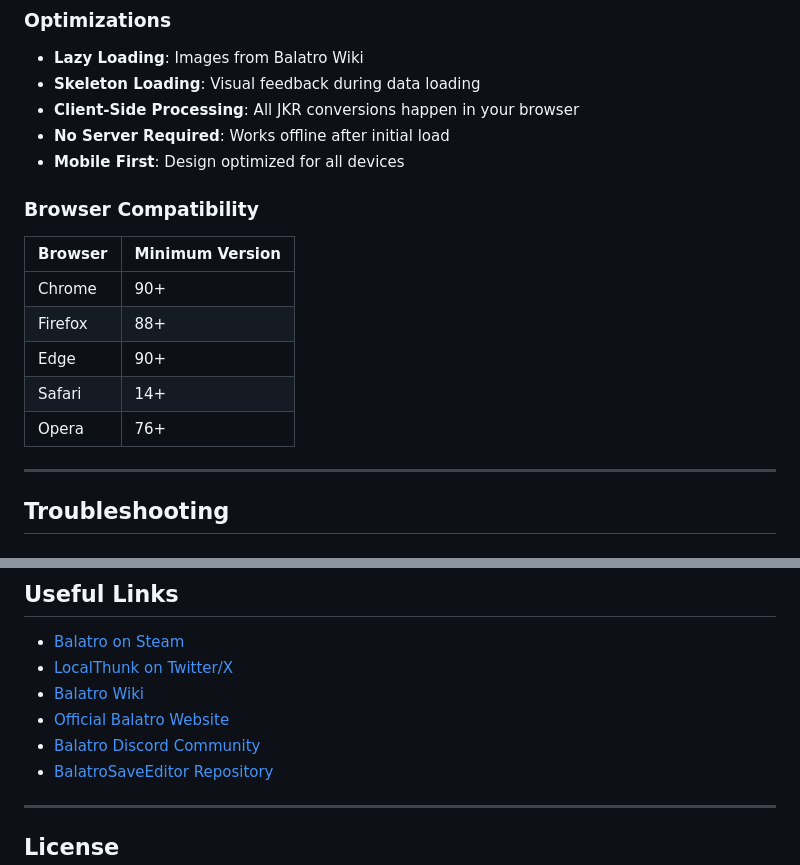
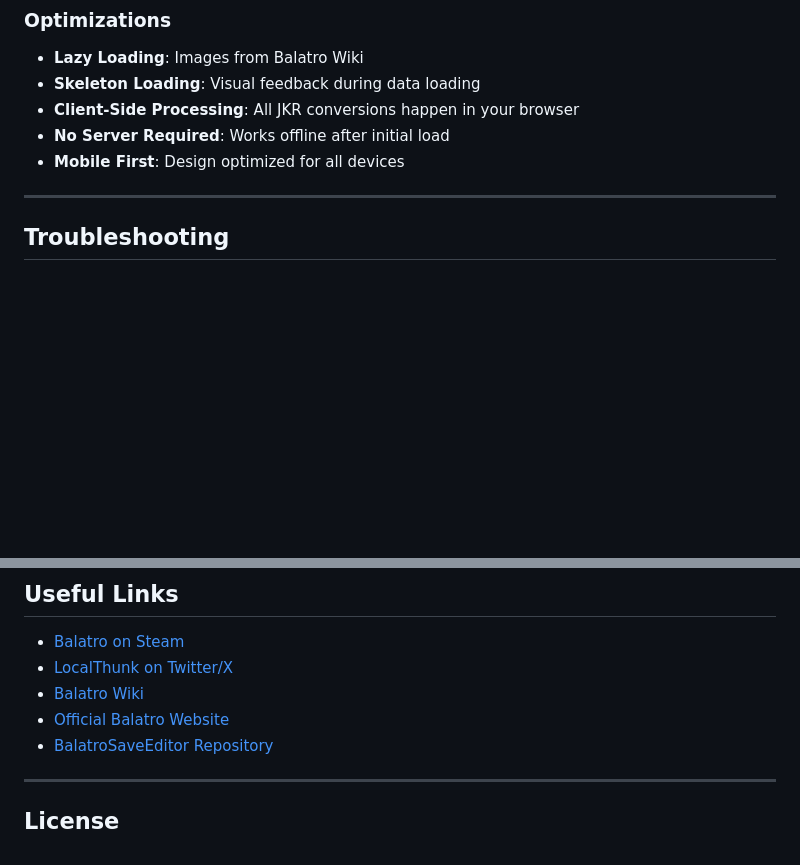
Before and after one commit to MatFon73/BalatroEditor, a Markdown page: README.MD, 2 parts joined by grey strips. Drawn GitHub-style; blank space fills up the shorter version.

```diff
--- a/README.MD
+++ b/README.MD
@@ -335,16 +296,6 @@ Progress bars update automatically as you edit values.
 - **Client-Side Processing**: All JKR conversions happen in your browser
 - **No Server Required**: Works offline after initial load
 - **Mobile First**: Design optimized for all devices
-
-### Browser Compatibility
-
-| Browser | Minimum Version |
-| ------- | --------------- |
-| Chrome  | 90+             |
-| Firefox | 88+             |
-| Edge    | 90+             |
-| Safari  | 14+             |
-| Opera   | 76+             |
 
 ---
 
@@ -435,7 +386,6 @@ This project implements client-side JKR file processing inspired by the format d
 - [LocalThunk on Twitter/X](https://x.com/localthunk)
 - [Balatro Wiki](https://balatrogame.fandom.com/)
 - [Official Balatro Website](https://www.playbalatro.com/)
-- [Balatro Discord Community](https://discord.gg/balatro)
 - [BalatroSaveEditor Repository](https://github.com/TeddyHuang-00/BalatroSaveEditor)
 
 ---
```
Also changed, not shown: other parts of README.MD (+16 -55 lines).
